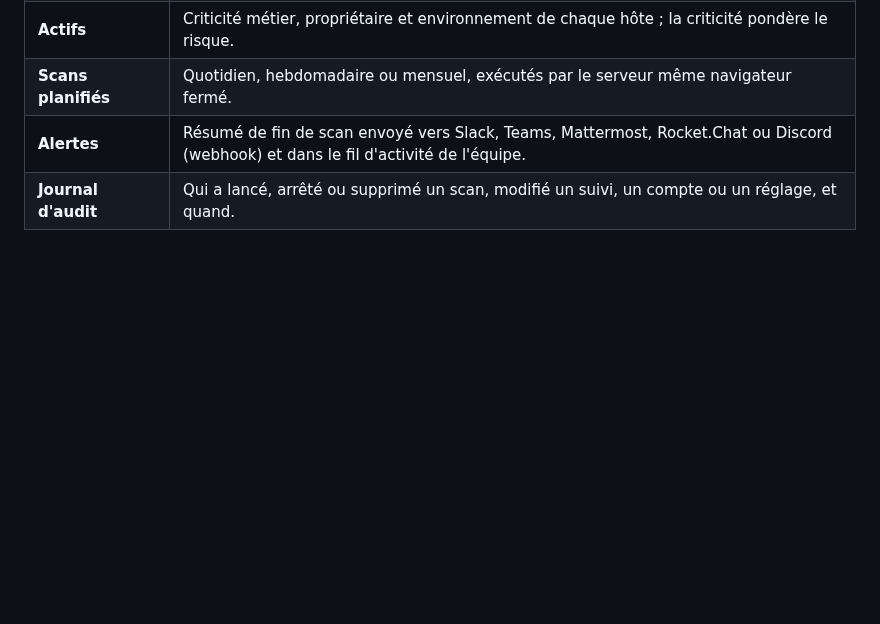
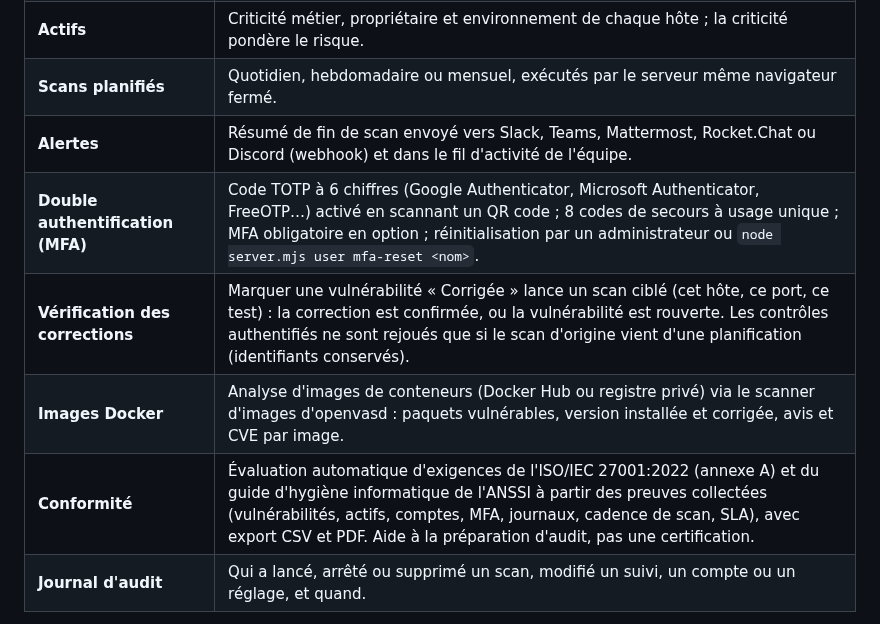
Before and after one commit to obssieh-hash/uediaefgzeaf-egferzufgezifzehu-, a Markdown page: openvas-console/README.md, the part around the change. GitHub-like rendering; blank space fills up the shorter version.

```diff
--- a/openvas-console/README.md
+++ b/openvas-console/README.md
@@ -40,6 +40,10 @@ il ne modifie pas le scanner, il en devient l'interface.
 | **Actifs** | Criticité métier, propriétaire et environnement de chaque hôte ; la criticité pondère le risque. |
 | **Scans planifiés** | Quotidien, hebdomadaire ou mensuel, exécutés par le serveur même navigateur fermé. |
 | **Alertes** | Résumé de fin de scan envoyé vers Slack, Teams, Mattermost, Rocket.Chat ou Discord (webhook) et dans le fil d'activité de l'équipe. |
+| **Double authentification (MFA)** | Code TOTP à 6 chiffres (Google Authenticator, Microsoft Authenticator, FreeOTP…) activé en scannant un QR code ; 8 codes de secours à usage unique ; MFA obligatoire en option ; réinitialisation par un administrateur ou `node server.mjs user mfa-reset <nom>`. |
+| **Vérification des corrections** | Marquer une vulnérabilité « Corrigée » lance un scan ciblé (cet hôte, ce port, ce test) : la correction est confirmée, ou la vulnérabilité est rouverte. Les contrôles authentifiés ne sont rejoués que si le scan d'origine vient d'une planification (identifiants conservés). |
+| **Images Docker** | Analyse d'images de conteneurs (Docker Hub ou registre privé) via le scanner d'images d'openvasd : paquets vulnérables, version installée et corrigée, avis et CVE par image. |
+| **Conformité** | Évaluation automatique d'exigences de l'ISO/IEC 27001:2022 (annexe A) et du guide d'hygiène informatique de l'ANSSI à partir des preuves collectées (vulnérabilités, actifs, comptes, MFA, journaux, cadence de scan, SLA), avec export CSV et PDF. Aide à la préparation d'audit, pas une certification. |
 | **Journal d'audit** | Qui a lancé, arrêté ou supprimé un scan, modifié un suivi, un compte ou un réglage, et quand. |
 
 Les données d'équipe sont stockées dans `data/` (`state.json`, `users.json`, `audit.log`), à sauvegarder avec la VM.
```
Also changed, not shown: openvas-console/docs/compliance.png (added), openvas-console/docs/docker.png (added), openvas-console/docs/mfa.png (added), 6 other files.
